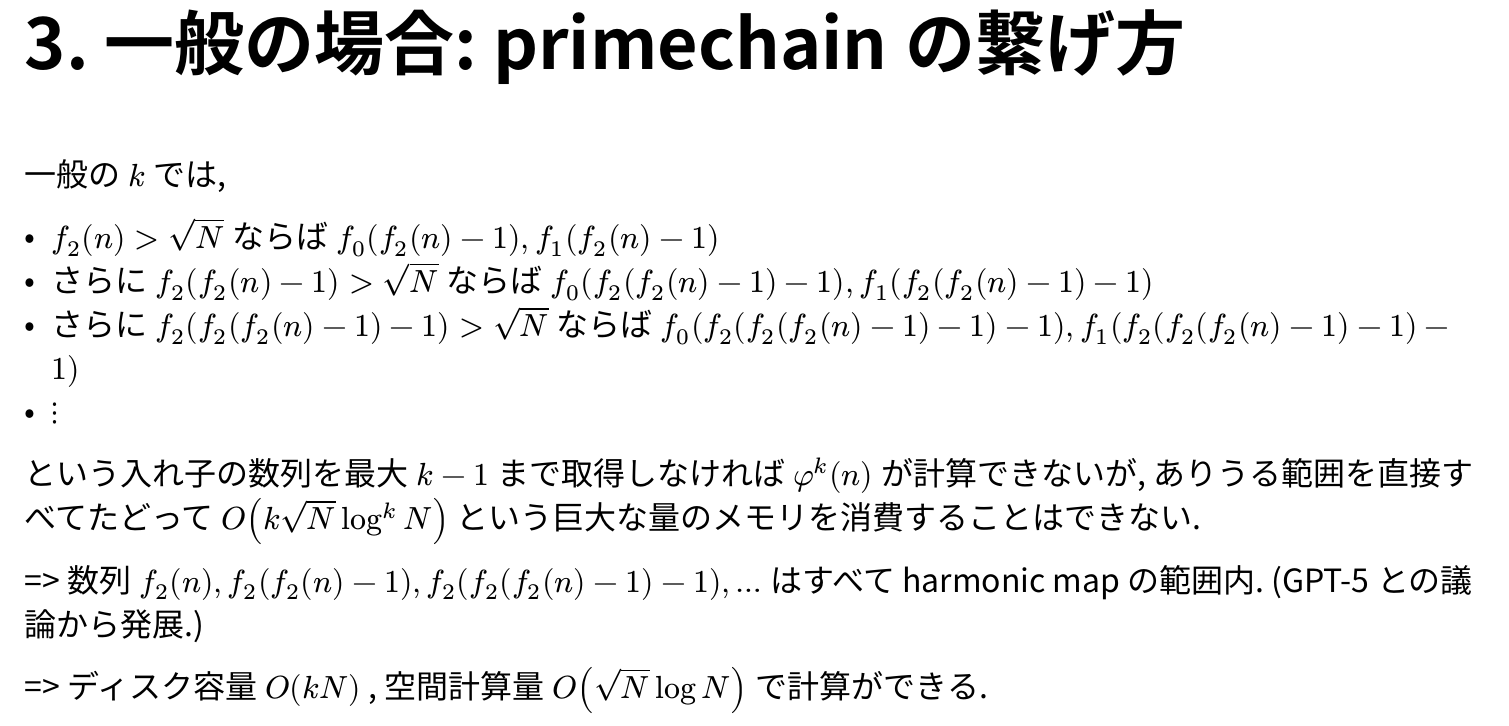
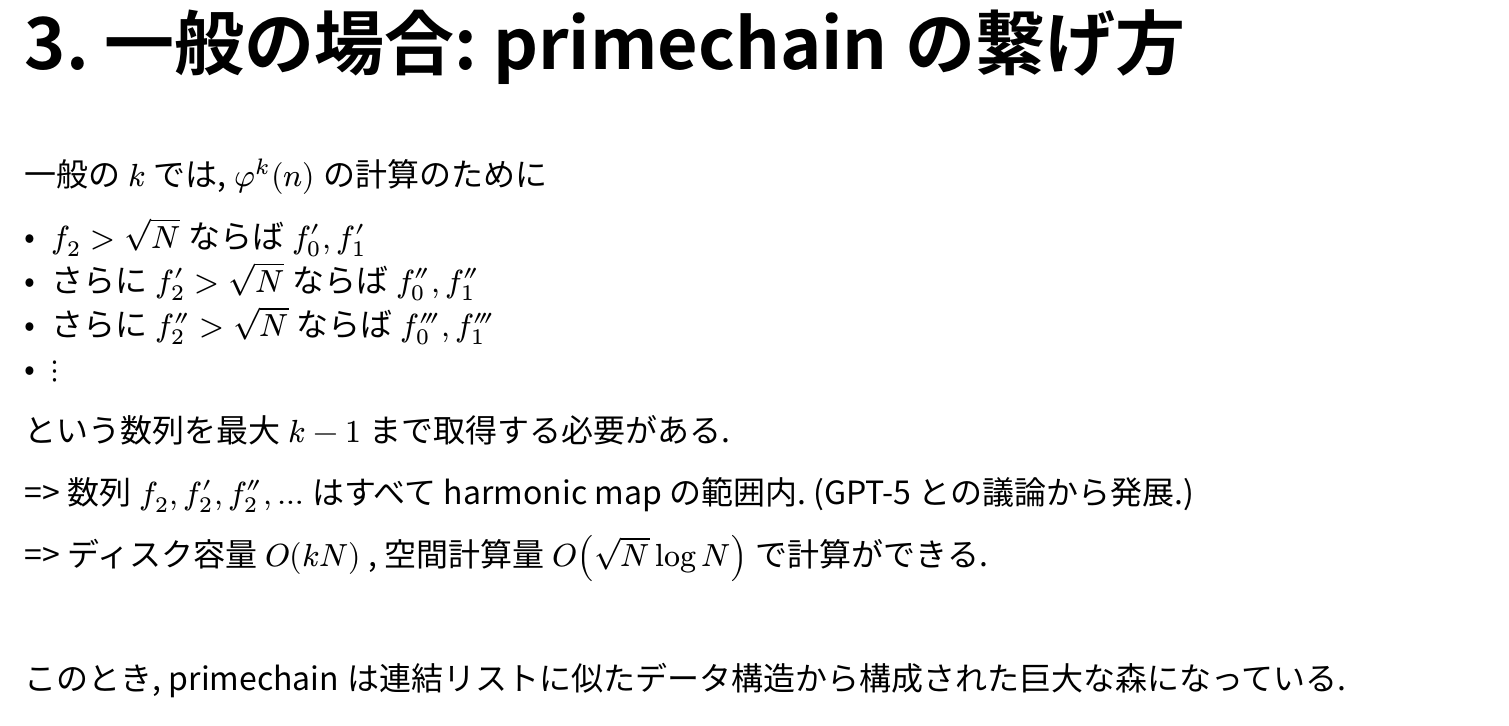
Before and after one commit to hikaru-kajita/mathematics, a Typst document (multiphi-computation/presentation.typ): part of page 5 of 7, cut so that both start at the same text. The pictures show the PDF file multiphi-computation/presentation.pdf that the author committed with the source.

Commit message:
Redesigned presentation

```diff
--- a/multiphi-computation/presentation.typ
+++ b/multiphi-computation/presentation.typ
@@ -124,8 +124,5 @@
 #page[
   == 3. 一般の場合: primechainの繋げ方
 
-  一般の $k$ では,
+  一般の $k$ では, $phi^k (n)$ の計算のために
 
-  - $f_2(n)>sqrt(N)$ ならば $f_0(f_2(n)-1), f_1(f_2(n)-1)$
-  - さらに $f_2(f_2(n)-1)>sqrt(N)$ ならば $f_0(f_2(f_2(n)-1)-1), f_1(f_2(f_2(n)-1)-1)$
-  - さらに $f_2(f_2(f_2(n)-1)-1)>sqrt(N)$ ならば $f_0(f_2(f_2(f_2(n)-1)-1)-1), f_1(f_2(f_2(f_2(n)-1)-1)-1)$
@@ -132,10 +132,14 @@
   - $dots.v$
 
-  という入れ子の数列を最大 $k-1$ まで取得しなければ $phi^k (n)$ が計算できないが, ありうる範囲を直接すべてたどって $O(k sqrt(N)log^k N)$ という巨大な量のメモリを消費することはできない.
+  という数列を最大 $k-1$ まで取得する必要がある.
 
-  => 数列 $f_2(n), f_2(f_2(n)-1), f_2(f_2(f_2(n)-1)-1), ...$ はすべて harmonic map の範囲内. (GPT-5との議論から発展.)
+  => 数列 $f_2, f'_2, f''_2, ...$ はすべて harmonic map の範囲内. (GPT-5との議論から発展.)
 
   => ディスク容量 $O(k N)$, 空間計算量 $O(sqrt(N)log N)$ で計算ができる.
+
+  \
+
+  このとき, primechainは連結リストに似たデータ構造から構成された巨大な森になっている.
 ]
 
 #page[
```
Also changed, not shown: multiphi-computation/presentation.pdf, multiphi-computation/presentation.typ (3 more changed lines).
